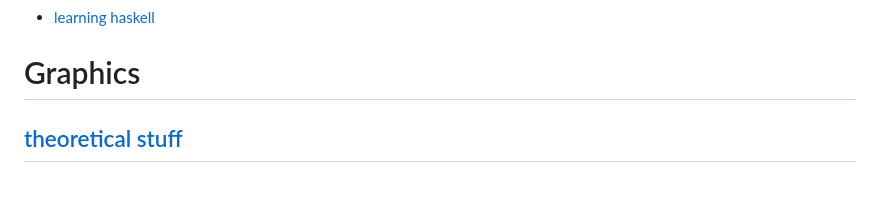
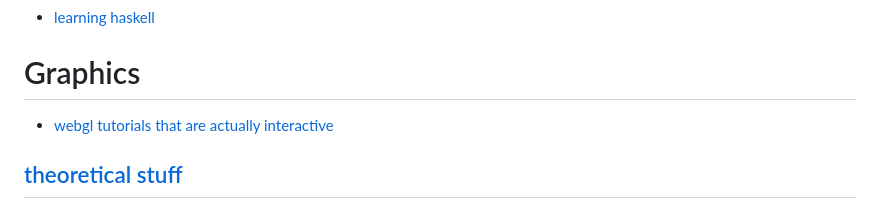
Before and after one commit to Haize-uwu/cool, a Markdown page: README.md, the part around the change. Drawn GitHub-style.

```diff
--- a/README.md
+++ b/README.md
@@ -35,6 +35,7 @@ resources for bunch of stuff I want to learn
 # Haskell
 - [learning haskell](https://www.cis.upenn.edu/~cis1940/spring13/lectures.html)
 # Graphics
+- [webgl tutorials that are actually interactive](https://webglfundamentals.org/)
 ## [theoretical stuff](https://www.scratchapixel.com/index.html)
 ## godot
 - [vector math](https://docs.godotengine.org/en/stable/tutorials/math/vector_math.html#doc-vector-math)
```
